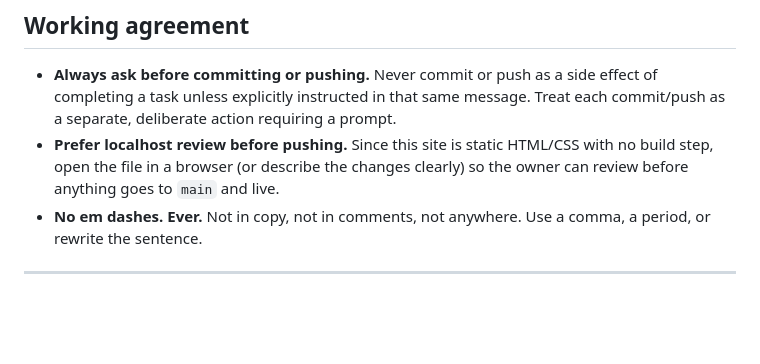
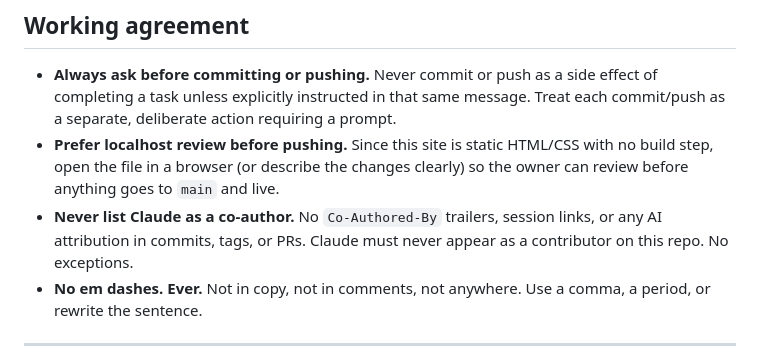
Before and after one commit to MK3Core/coresnaps.com, a Markdown page: CLAUDE.md, the part around the change. Rendered like a GitHub page; blank space fills up the shorter version.

Commit message:
Add no-AI-attribution rule to CLAUDE.md working agreement

```diff
--- a/CLAUDE.md
+++ b/CLAUDE.md
@@ -10,6 +10,7 @@ It is also a deliberate example of how to write an effective AI context file. Al
 
 - **Always ask before committing or pushing.** Never commit or push as a side effect of completing a task unless explicitly instructed in that same message. Treat each commit/push as a separate, deliberate action requiring a prompt.
 - **Prefer localhost review before pushing.** Since this site is static HTML/CSS with no build step, open the file in a browser (or describe the changes clearly) so the owner can review before anything goes to `main` and live.
+- **Never list Claude as a co-author.** No `Co-Authored-By` trailers, session links, or any AI attribution in commits, tags, or PRs. Claude must never appear as a contributor on this repo. No exceptions.
 - **No em dashes. Ever.** Not in copy, not in comments, not anywhere. Use a comma, a period, or rewrite the sentence.
 
 ---
```
